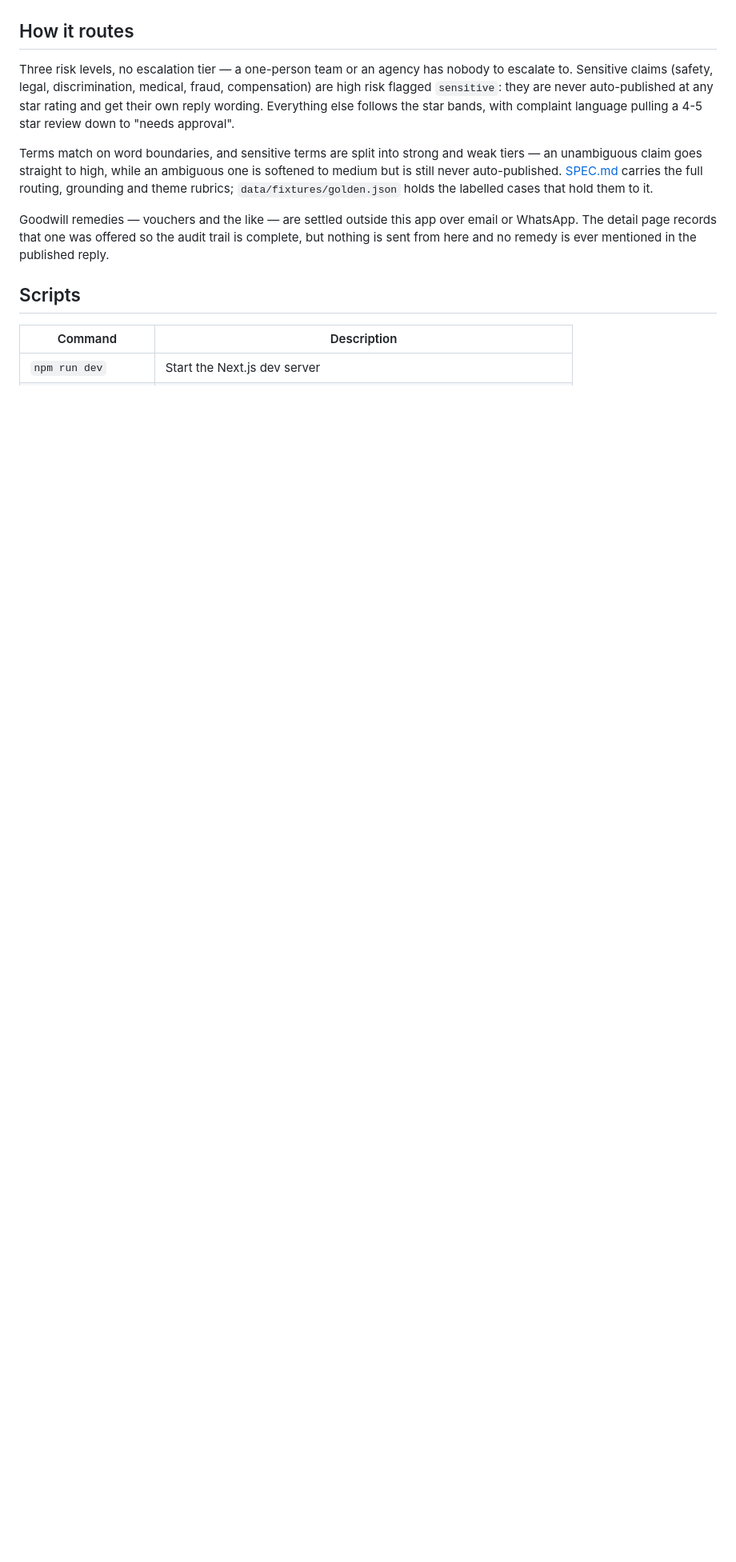
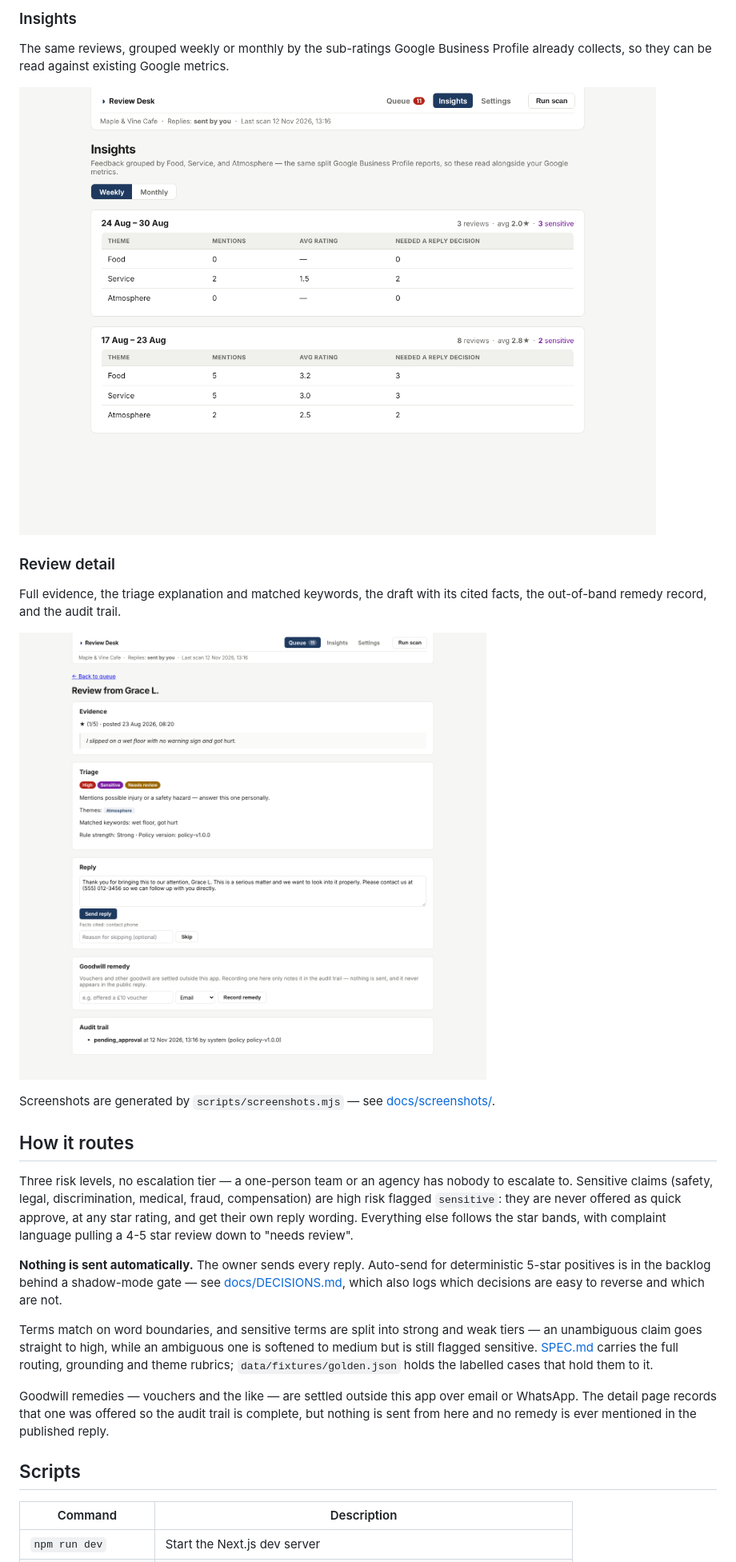
Before and after one commit to withJia-tech/Compliment-Complaint-Reviewer, a Markdown page: README.md, the part around one of its changes. Shown at 80% size. Drawn GitHub-style; pictures changed too: docs/screenshots/insights.png (added), docs/screenshots/review-detail.png (added); blank space fills up the shorter version.

```diff
--- a/README.md
+++ b/README.md
@@ -39,15 +51,35 @@ auto-publish consent for the single connected location.
+### Insights
+
+The same reviews, grouped weekly or monthly by the sub-ratings Google Business Profile already
+collects, so they can be read against existing Google metrics.
+
+![Weekly insights by theme](docs/screenshots/insights.png)
+
+### Review detail
+
+Full evidence, the triage explanation and matched keywords, the draft with its cited facts, the
+out-of-band remedy record, and the audit trail.
+
+![Review detail](docs/screenshots/review-detail.png)
+
+Screenshots are generated by `scripts/screenshots.mjs` — see [docs/screenshots/](docs/screenshots/).
 
 ## How it routes
 
 Three risk levels, no escalation tier — a one-person team or an agency has nobody to escalate
 to. Sensitive claims (safety, legal, discrimination, medical, fraud, compensation) are high
-risk flagged `sensitive`: they are never auto-published at any star rating and get their own
-reply wording. Everything else follows the star bands, with complaint language pulling a
-4-5 star review down to "needs approval".
+risk flagged `sensitive`: they are never offered as quick approve, at any star rating, and get
+their own reply wording. Everything else follows the star bands, with complaint language pulling
+a 4-5 star review down to "needs review".
+
+**Nothing is sent automatically.** The owner sends every reply. Auto-send for deterministic
+5-star positives is in the backlog behind a shadow-mode gate — see
+[docs/DECISIONS.md](docs/DECISIONS.md), which also logs which decisions are easy to reverse and
+which are not.
 
 Terms match on word boundaries, and sensitive terms are split into strong and weak tiers — an
 unambiguous claim goes straight to high, while an ambiguous one is softened to medium but is
-still never auto-published. [SPEC.md](./SPEC.md) carries the full routing, grounding and theme
+still flagged sensitive. [SPEC.md](./SPEC.md) carries the full routing, grounding and theme
 rubrics; `data/fixtures/golden.json` holds the labelled cases that hold them to it.
 
 Goodwill remedies — vouchers and the like — are settled outside this app over email or
```
Also changed, not shown: other parts of README.md (+18 -6 lines), SPEC.md (+51 -14 lines), docs/DECISIONS.md (added, +99 -0 lines), docs/screenshots/README.md (added, +37 -0 lines), docs/screenshots/queue-inline-reply.png (added), docs/screenshots/queue.png (added), docs/screenshots/settings.png (added), 1 other file.
